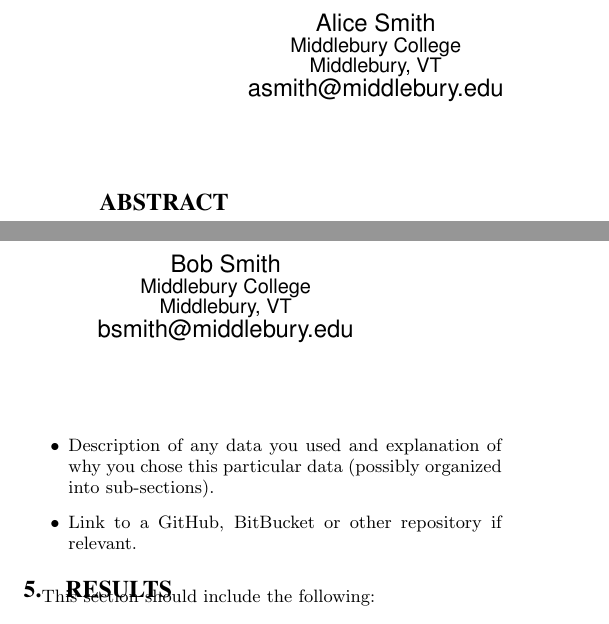
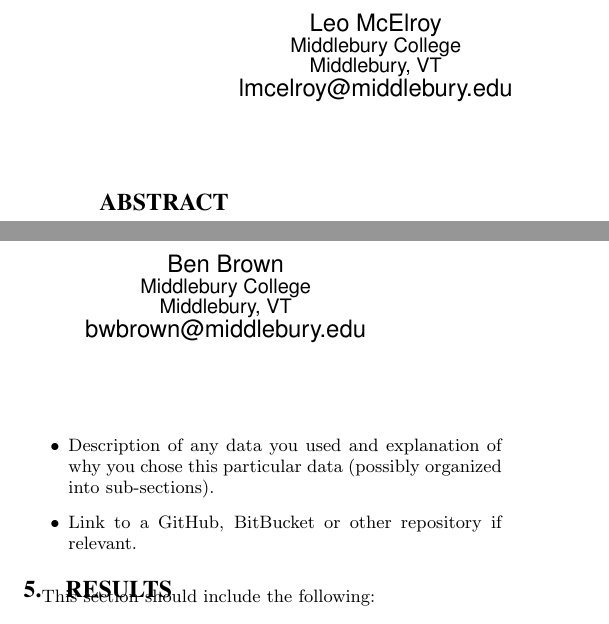
Before and after one commit to leomcelroy/2to3D, a LaTeX problem sheet (report/example-report.tex): two parts of the columns of the page, joined at a grey line, cut at the place of the change. Compiled offline with pdfLaTeX.

Commit message:
add authors

```diff
--- a/report/example-report.tex
+++ b/report/example-report.tex
@@ -3,6 +3,8 @@
 \makeatletter
 \def\@copyrightspace{\relax}
 \makeatother
+
+\usepackage{verbatim}
 
 \begin{document}
 
@@ -16,16 +18,16 @@
 %
 % 1st. author
 \alignauthor
-Alice Smith\\
+Leo McElroy\\
        \affaddr{Middlebury College}\\
        \affaddr{Middlebury, VT}\\
-       \email{asmith@middlebury.edu}
+       \email{lmcelroy@middlebury.edu}
 % 2nd. author
 \alignauthor
-Bob Smith\\
+Ben Brown\\
        \affaddr{Middlebury College}\\
        \affaddr{Middlebury, VT}\\
-       \email{bsmith@middlebury.edu}
+       \email{bwbrown@middlebury.edu}
 }
 
 \maketitle
```
